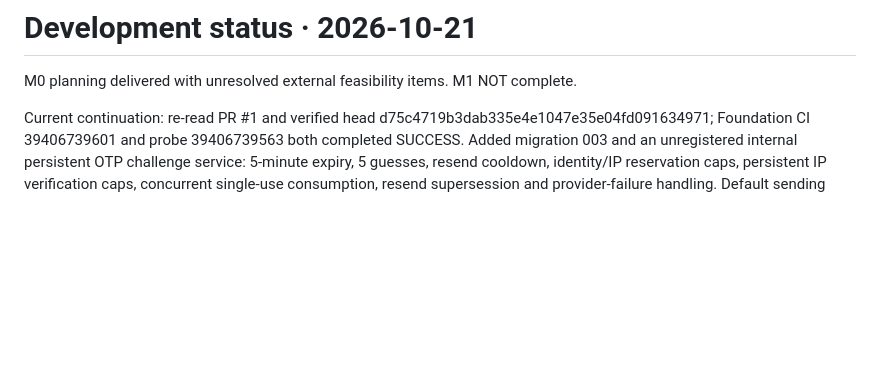
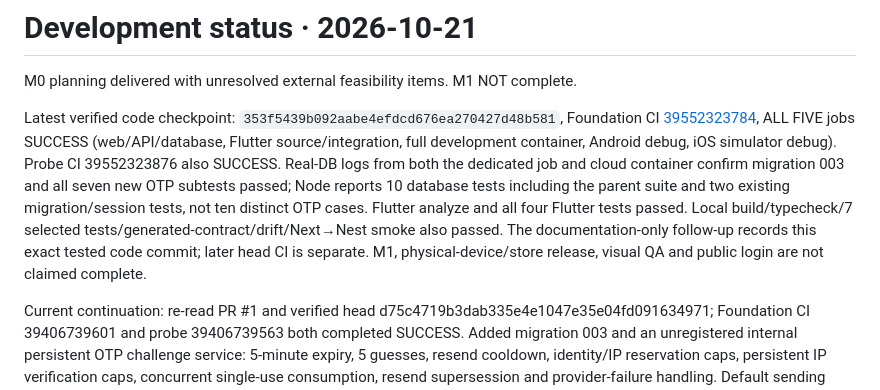
Before and after one commit to hajiheidari/ghavehto, a Markdown page: DEVELOPMENT_STATUS.md, the part around the change. Rendered like a GitHub page; blank space fills up the shorter version.

Commit message:
docs: record passing persistent OTP and cloud validation evidence

```diff
--- a/DEVELOPMENT_STATUS.md
+++ b/DEVELOPMENT_STATUS.md
@@ -1,6 +1,8 @@
 # Development status · 2026-10-21
 
 M0 planning delivered with unresolved external feasibility items. M1 NOT complete.
+
+Latest verified code checkpoint: `353f5439b092aabe4efdcd676ea270427d48b581`, Foundation CI [39552323784](https://github.com/hajiheidari/ghavehto/actions/runs/39552323784), ALL FIVE jobs SUCCESS (web/API/database, Flutter source/integration, full development container, Android debug, iOS simulator debug). Probe CI 39552323876 also SUCCESS. Real-DB logs from both the dedicated job and cloud container confirm migration 003 and all seven new OTP subtests passed; Node reports 10 database tests including the parent suite and two existing migration/session tests, not ten distinct OTP cases. Flutter analyze and all four Flutter tests passed. Local build/typecheck/7 selected tests/generated-contract/drift/Next→Nest smoke also passed. The documentation-only follow-up records this exact tested code commit; later head CI is separate. M1, physical-device/store release, visual QA and public login are not claimed complete.
 
 Current continuation: re-read PR #1 and verified head d75c4719b3dab335e4e1047e35e04fd091634971; Foundation CI 39406739601 and probe 39406739563 both completed SUCCESS. Added migration 003 and an unregistered internal persistent OTP challenge service: 5-minute expiry, 5 guesses, resend cooldown, identity/IP reservation caps, persistent IP verification caps, concurrent single-use consumption, resend supersession and provider-failure handling. Default sending remains disabled before storage writes; no HTTP/login/session issuance is exposed. Local `pnpm test` (7 selected tests) and `pnpm typecheck` passed before final integration-test additions; new database tests await their own CI. Remaining M1 work includes atomic verified-user/session issuance, encrypted private identity data, least-privilege identity role and real tenant API guards, native project check-in and visual QA.
 
```
Also changed, not shown: CHANGELOG.md (+2 -0 lines), TESTING.md (+2 -0 lines).
